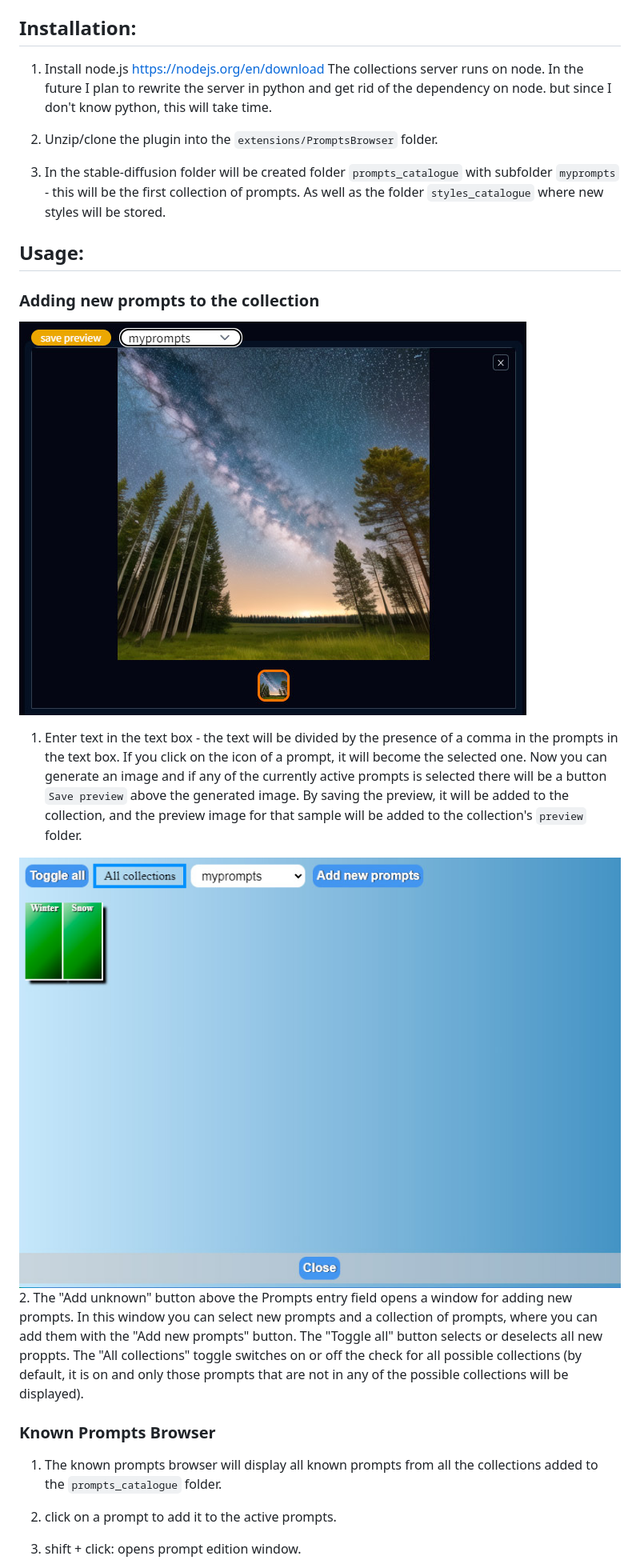
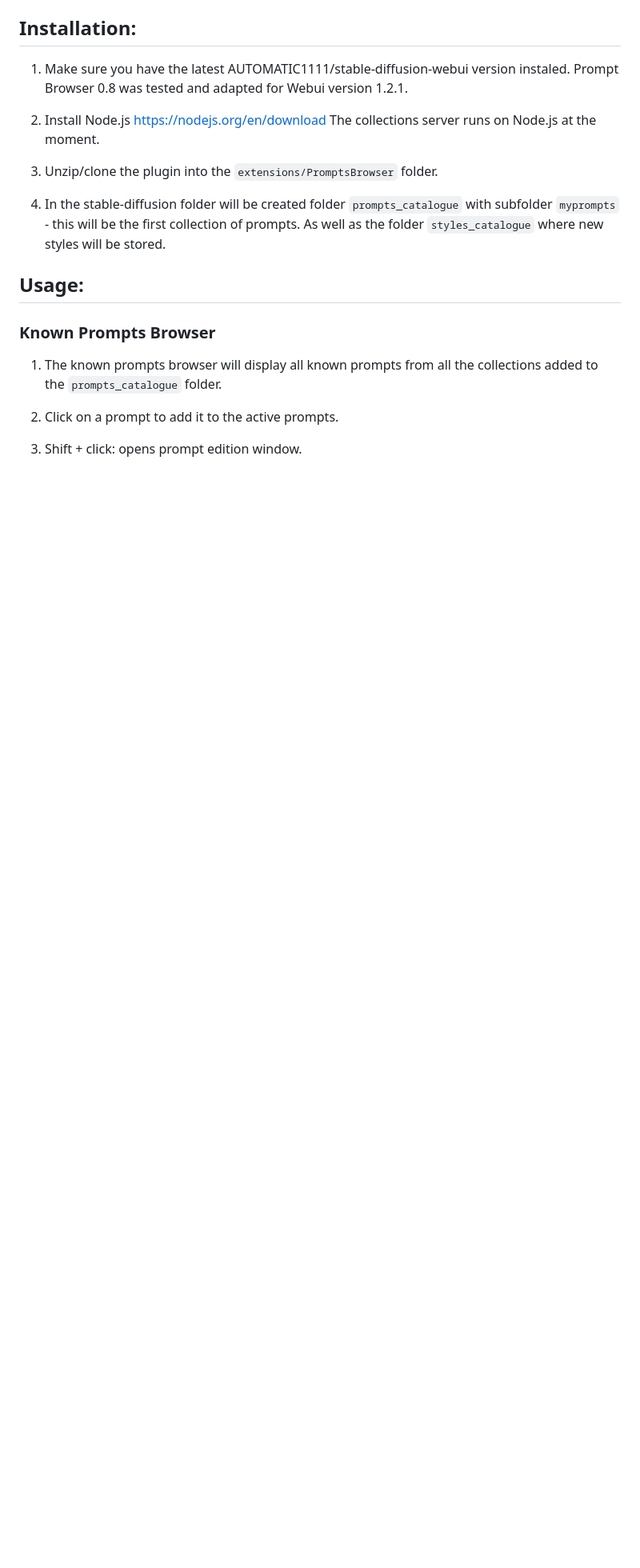
Before and after one commit to AlpacaInTheNight/PromptsBrowser, a Markdown page: README.md, the part around the change printed below. Shown: that part at 80% size. Rendered like a GitHub page; blank space fills up the shorter version.

```diff
--- a/README.md
+++ b/README.md
@@ -5,28 +5,24 @@ Prompts Browser Extension for the AUTOMATIC1111/stable-diffusion-webui client
 
 ## Installation:
 
-1. Install node.js <https://nodejs.org/en/download>
-The collections server runs on node. In the future I plan to rewrite the server in python and get rid of the dependency on node. but since I don't know python, this will take time.
+1. Make sure you have the latest AUTOMATIC1111/stable-diffusion-webui version instaled. Prompt Browser 0.8 was tested and adapted for Webui version 1.2.1.
 
-2. Unzip/clone the plugin into the `extensions/PromptsBrowser` folder.
+2. Install Node.js <https://nodejs.org/en/download>
+The collections server runs on Node.js at the moment.
 
-3. In the stable-diffusion folder will be created folder `prompts_catalogue` with subfolder `myprompts` - this will be the first collection of prompts. As well as the folder `styles_catalogue` where new styles will be stored.
+3. Unzip/clone the plugin into the `extensions/PromptsBrowser` folder.
+
+4. In the stable-diffusion folder will be created folder `prompts_catalogue` with subfolder `myprompts` - this will be the first collection of prompts. As well as the folder `styles_catalogue` where new styles will be stored.
+
 
 ## Usage:
 
-### Adding new prompts to the collection
-
-![](savePreview.jpg)
-1. Enter text in the text box - the text will be divided by the presence of a comma in the prompts in the text box. If you click on the icon of a prompt, it will become the selected one. Now you can generate an image and if any of the currently active prompts is selected there will be a button `Save preview` above the generated image. By saving the preview, it will be added to the collection, and the preview image for that sample will be added to the collection's `preview` folder.
-
-![](addNew.jpg)
-2. The "Add unknown" button above the Prompts entry field opens a window for adding new prompts. In this window you can select new prompts and a collection of prompts, where you can add them with the "Add new prompts" button. The "Toggle all" button selects or deselects all new proppts. The "All collections" toggle switches on or off the check for all possible collections (by default, it is on and only those prompts that are not in any of the possible collections will be displayed).
 
 ### Known Prompts Browser
 
 1. The known prompts browser will display all known prompts from all the collections added to the `prompts_catalogue` folder.
 
-2. click on a prompt to add it to the active prompts.
+2. Click on a prompt to add it to the active prompts.
 
-3. shift + click: opens prompt edition window.
+3. Shift + click: opens prompt edition window.
 
```
Also changed, not shown: other parts of README.md (+40 -10 lines).
